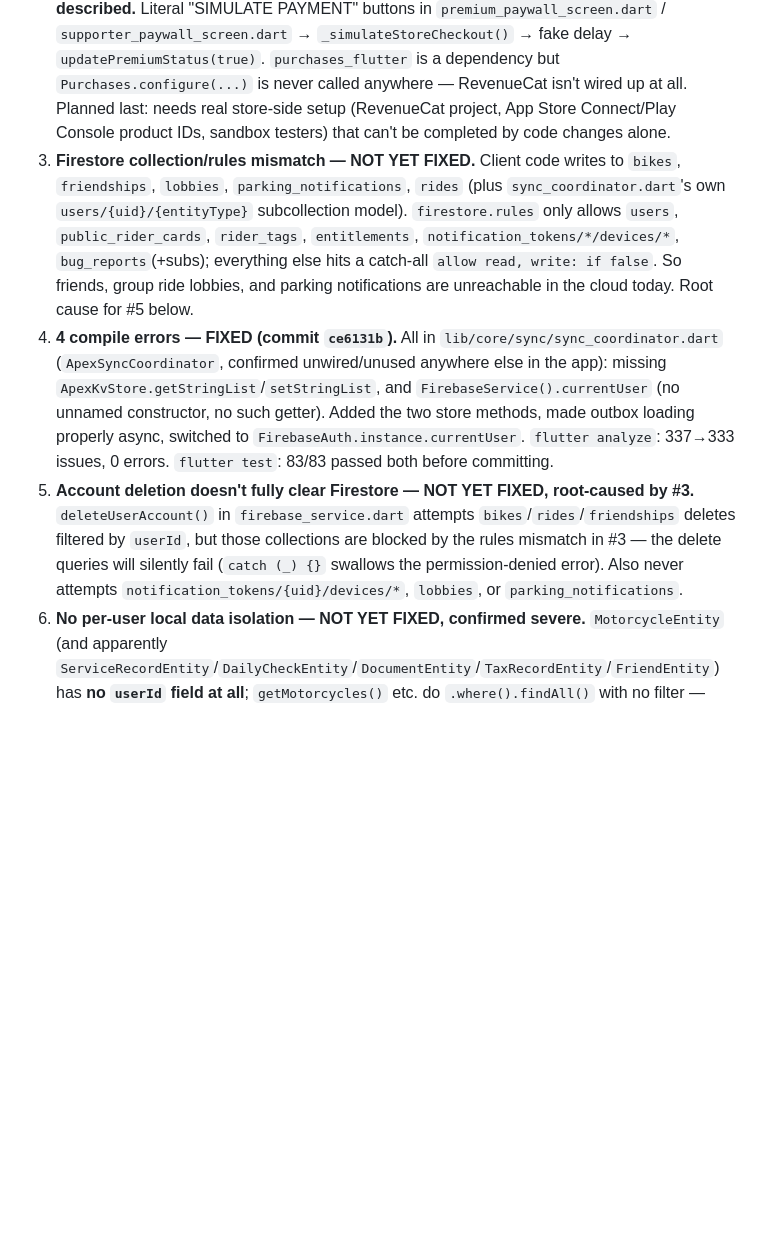
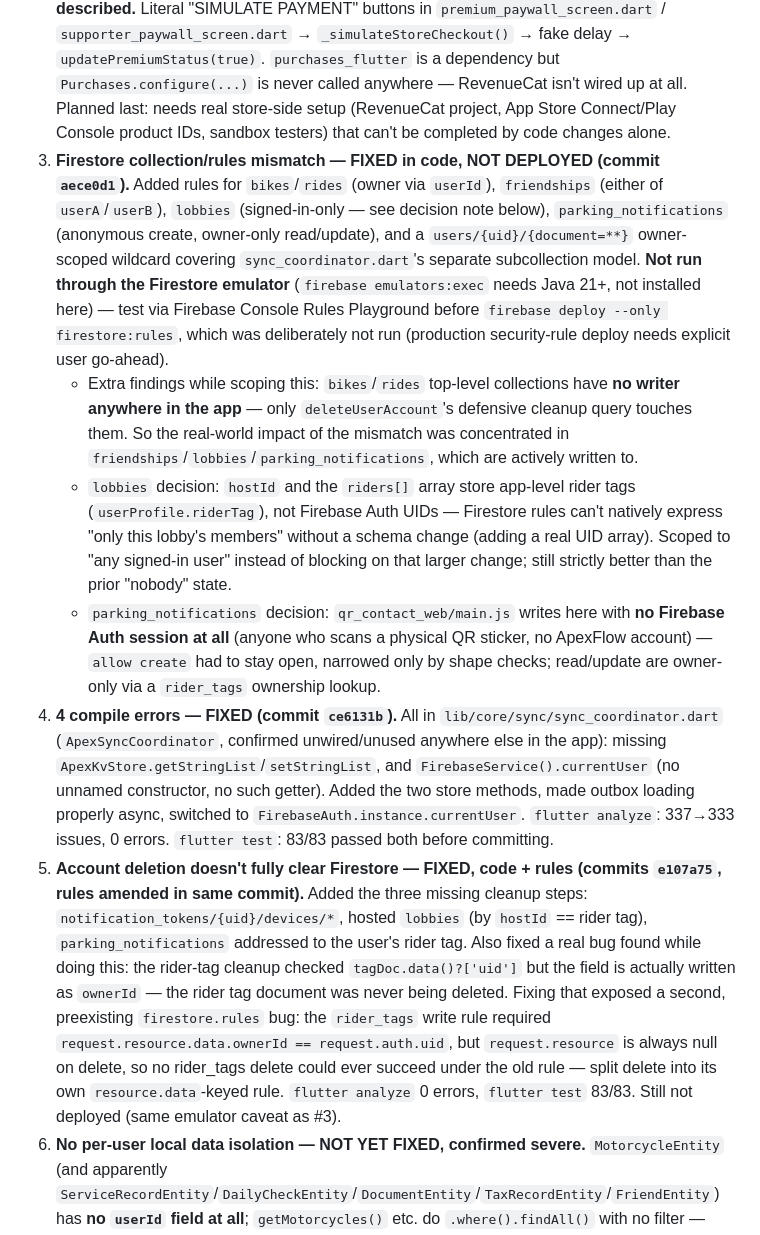
Before and after one commit to Madeforth/Madeforth-Apex-Flow, a Markdown page: memory-bank/progress.md, the part around the change. GitHub-like rendering; blank space fills up the shorter version.

Commit message:
docs: log #3 and #5 fixes in Memory Bank

```diff
--- a/memory-bank/progress.md
+++ b/memory-bank/progress.md
@@ -17,9 +17,12 @@ User raised 6 suspected issues from their own review. All 6 verified real by dir
 
 1. **Plaintext password local storage — FIXED (commit `443ea27`).** `profile.password` was written via `ApexKvStore` (Hive box, unencrypted; SharedPreferences fallback) on every login/profile update. Confirmed dead data (never read back for re-auth or Firestore sync) before removing the key and all call sites. Firebase Auth's own session handles real authentication, unaffected.
 2. **Simulated premium/supporter purchases — NOT YET FIXED, confirmed worse than described.** Literal "SIMULATE PAYMENT" buttons in `premium_paywall_screen.dart` / `supporter_paywall_screen.dart` → `_simulateStoreCheckout()` → fake delay → `updatePremiumStatus(true)`. `purchases_flutter` is a dependency but `Purchases.configure(...)` is never called anywhere — RevenueCat isn't wired up at all. Planned last: needs real store-side setup (RevenueCat project, App Store Connect/Play Console product IDs, sandbox testers) that can't be completed by code changes alone.
-3. **Firestore collection/rules mismatch — NOT YET FIXED.** Client code writes to `bikes`, `friendships`, `lobbies`, `parking_notifications`, `rides` (plus `sync_coordinator.dart`'s own `users/{uid}/{entityType}` subcollection model). `firestore.rules` only allows `users`, `public_rider_cards`, `rider_tags`, `entitlements`, `notification_tokens/*/devices/*`, `bug_reports`(+subs); everything else hits a catch-all `allow read, write: if false`. So friends, group ride lobbies, and parking notifications are unreachable in the cloud today. Root cause for #5 below.
+3. **Firestore collection/rules mismatch — FIXED in code, NOT DEPLOYED (commit `aece0d1`).** Added rules for `bikes`/`rides` (owner via `userId`), `friendships` (either of `userA`/`userB`), `lobbies` (signed-in-only — see decision note below), `parking_notifications` (anonymous create, owner-only read/update), and a `users/{uid}/{document=**}` owner-scoped wildcard covering `sync_coordinator.dart`'s separate subcollection model. **Not run through the Firestore emulator** (`firebase emulators:exec` needs Java 21+, not installed here) — test via Firebase Console Rules Playground before `firebase deploy --only firestore:rules`, which was deliberately not run (production security-rule deploy needs explicit user go-ahead).
+   - Extra findings while scoping this: `bikes`/`rides` top-level collections have **no writer anywhere in the app** — only `deleteUserAccount`'s defensive cleanup query touches them. So the real-world impact of the mismatch was concentrated in `friendships`/`lobbies`/`parking_notifications`, which are actively written to.
+   - `lobbies` decision: `hostId` and the `riders[]` array store app-level rider tags (`userProfile.riderTag`), not Firebase Auth UIDs — Firestore rules can't natively express "only this lobby's members" without a schema change (adding a real UID array). Scoped to "any signed-in user" instead of blocking on that larger change; still strictly better than the prior "nobody" state.
+   - `parking_notifications` decision: `qr_contact_web/main.js` writes here with **no Firebase Auth session at all** (anyone who scans a physical QR sticker, no ApexFlow account) — `allow create` had to stay open, narrowed only by shape checks; read/update are owner-only via a `rider_tags` ownership lookup.
 4. **4 compile errors — FIXED (commit `ce6131b`).** All in `lib/core/sync/sync_coordinator.dart` (`ApexSyncCoordinator`, confirmed unwired/unused anywhere else in the app): missing `ApexKvStore.getStringList`/`setStringList`, and `FirebaseService().currentUser` (no unnamed constructor, no such getter). Added the two store methods, made outbox loading properly async, switched to `FirebaseAuth.instance.currentUser`. `flutter analyze`: 337→333 issues, 0 errors. `flutter test`: 83/83 passed both before committing.
-5. **Account deletion doesn't fully clear Firestore — NOT YET FIXED, root-caused by #3.** `deleteUserAccount()` in `firebase_service.dart` attempts `bikes`/`rides`/`friendships` deletes filtered by `userId`, but those collections are blocked by the rules mismatch in #3 — the delete queries will silently fail (`catch (_) {}` swallows the permission-denied error). Also never attempts `notification_tokens/{uid}/devices/*`, `lobbies`, or `parking_notifications`.
+5. **Account deletion doesn't fully clear Firestore — FIXED, code + rules (commits `e107a75`, rules amended in same commit).** Added the three missing cleanup steps: `notification_tokens/{uid}/devices/*`, hosted `lobbies` (by `hostId` == rider tag), `parking_notifications` addressed to the user's rider tag. Also fixed a real bug found while doing this: the rider-tag cleanup checked `tagDoc.data()?['uid']` but the field is actually written as `ownerId` — the rider tag document was never being deleted. Fixing that exposed a second, preexisting `firestore.rules` bug: the `rider_tags` write rule required `request.resource.data.ownerId == request.auth.uid`, but `request.resource` is always null on delete, so no rider_tags delete could ever succeed under the old rule — split delete into its own `resource.data`-keyed rule. `flutter analyze` 0 errors, `flutter test` 83/83. Still not deployed (same emulator caveat as #3).
 6. **No per-user local data isolation — NOT YET FIXED, confirmed severe.** `MotorcycleEntity` (and apparently `ServiceRecordEntity`/`DailyCheckEntity`/`DocumentEntity`/`TaxRecordEntity`/`FriendEntity`) has **no `userId` field at all**; `getMotorcycles()` etc. do `.where().findAll()` with no filter — returns every local record regardless of which account is active. Only `RideSessionEntity` has a partial, optional `userId` filter. Fixing this is an Isar schema migration across ~6 entities — CLAUDE.md requires migration + backward compatibility + recovery + tests for this, planned as the second-to-last, highest-effort step.
 - Incomplete per-user local isolation / account deletion — not verified this session.
 - Firestore collection-rule mismatches — rules file was only read through line ~60; full file and matching client queries not yet diffed.
```
